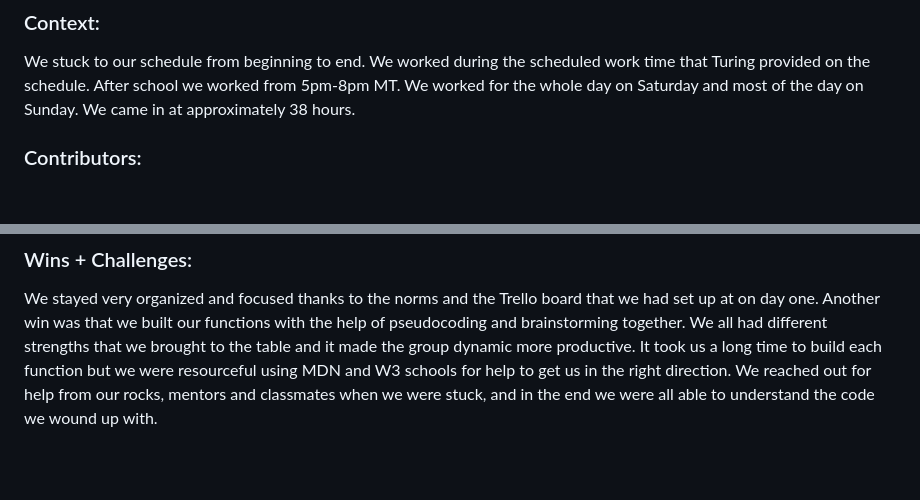
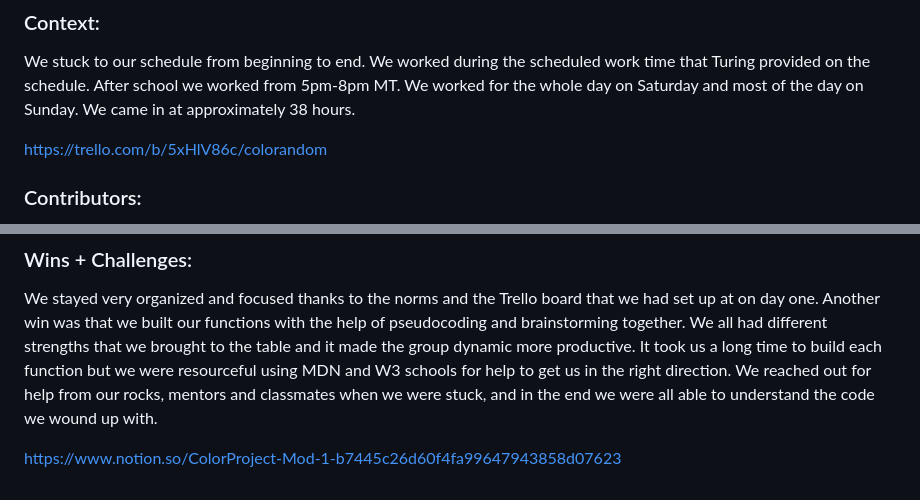
Before and after one commit to jmartin777/ColoRandom, a Markdown page: README.md, 2 parts joined by grey strips. GitHub-like rendering; blank space fills up the shorter version.

```diff
--- a/README.md
+++ b/README.md
@@ -19,6 +19,8 @@ code will come up in the text editer. Then in the terminal type open index.html
 We stuck to our schedule from beginning to end. We worked during the scheduled work time that Turing provided on the schedule. After school we worked from
 5pm-8pm MT. We worked for the whole day on Saturday and most of the day on Sunday. We came in at approximately 38 hours.
 
+https://trello.com/b/5xHlV86c/colorandom
+
 ### Contributors:
 [//]: <> (Who worked on this application? Link to their GitHubs.)
 https://github.com/Lexyful, Lexye Jordan
@@ -39,3 +41,5 @@ We stayed very organized and focused thanks to the norms and the Trello board th
 with the help of pseudocoding and brainstorming together. We all had different strengths that we brought to the table and it made the group dynamic more productive.
 It took us a long time to build each function but we were resourceful using MDN and W3 schools for help to get us in the right direction. We reached out for help from
 our rocks, mentors and classmates when we were stuck, and in the end we were all able to understand the code we wound up with.
+
+https://www.notion.so/ColorProject-Mod-1-b7445c26d60f4fa99647943858d07623
```
